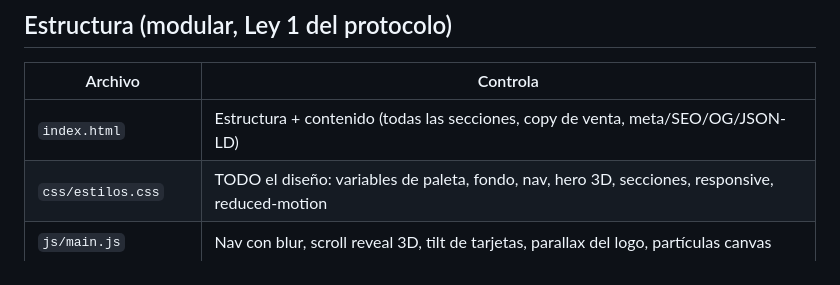
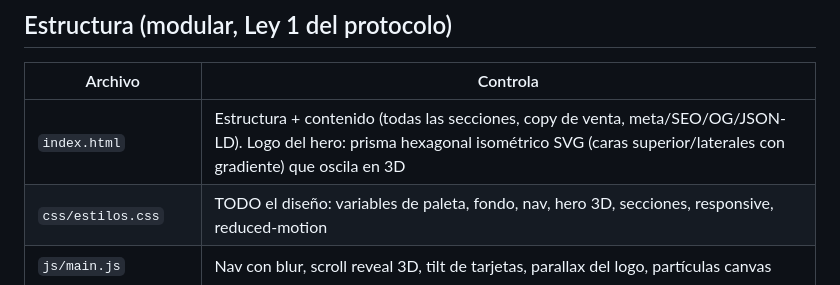
Before and after one commit to Lucianog13/portfolio, a Markdown page: MEMORY.md, the part around the change. Drawn GitHub-style.

Commit message:
docs: MEMORY actualizado

```diff
--- a/MEMORY.md
+++ b/MEMORY.md
@@ -12,7 +12,7 @@ Dominio de producción: **www.verticelabs.com.ar** (DonWeb, hosting compartido,
 
 | Archivo | Controla |
 |---|---|
-| `index.html` | Estructura + contenido (todas las secciones, copy de venta, meta/SEO/OG/JSON-LD) |
+| `index.html` | Estructura + contenido (todas las secciones, copy de venta, meta/SEO/OG/JSON-LD). Logo del hero: prisma hexagonal isométrico SVG (caras superior/laterales con gradiente) que oscila en 3D |
 | `css/estilos.css` | TODO el diseño: variables de paleta, fondo, nav, hero 3D, secciones, responsive, reduced-motion |
 | `js/main.js` | Nav con blur, scroll reveal 3D, tilt de tarjetas, parallax del logo, partículas canvas |
 | `assets/favicon.svg` | Favicon hexágono (logo) |
```
